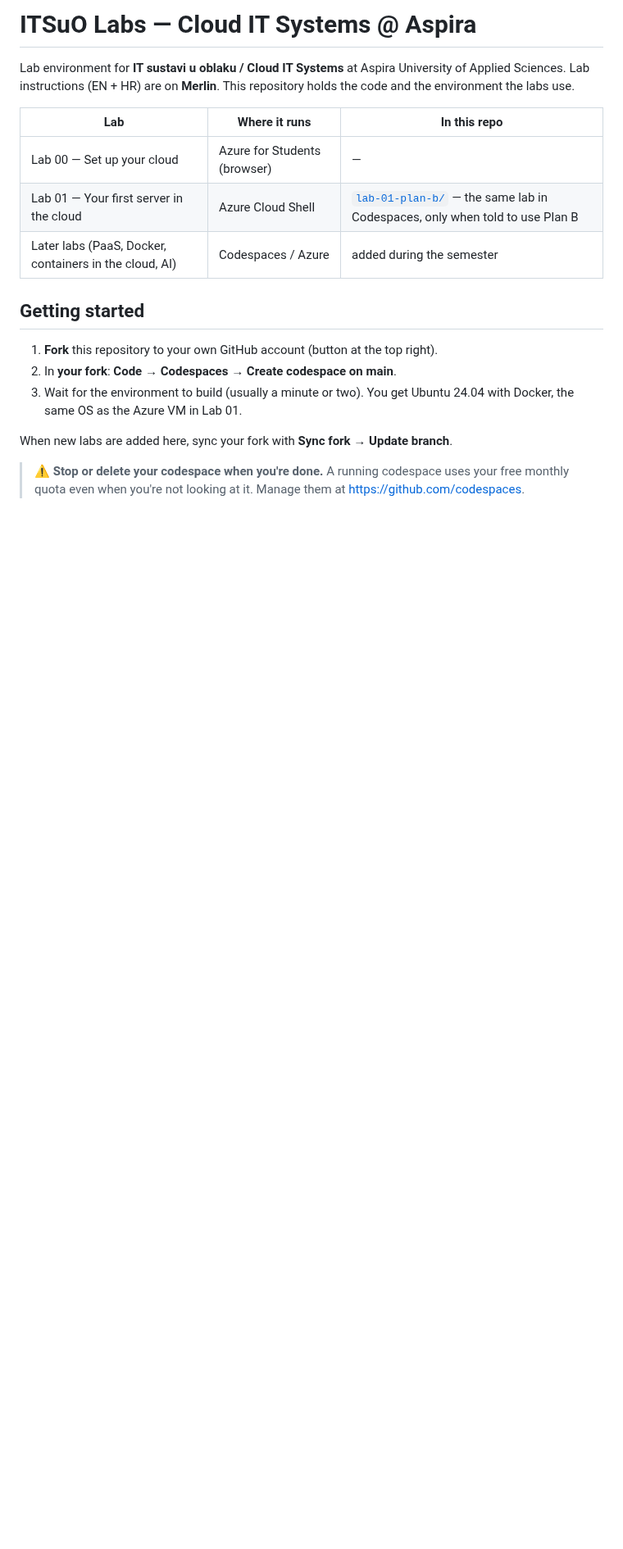
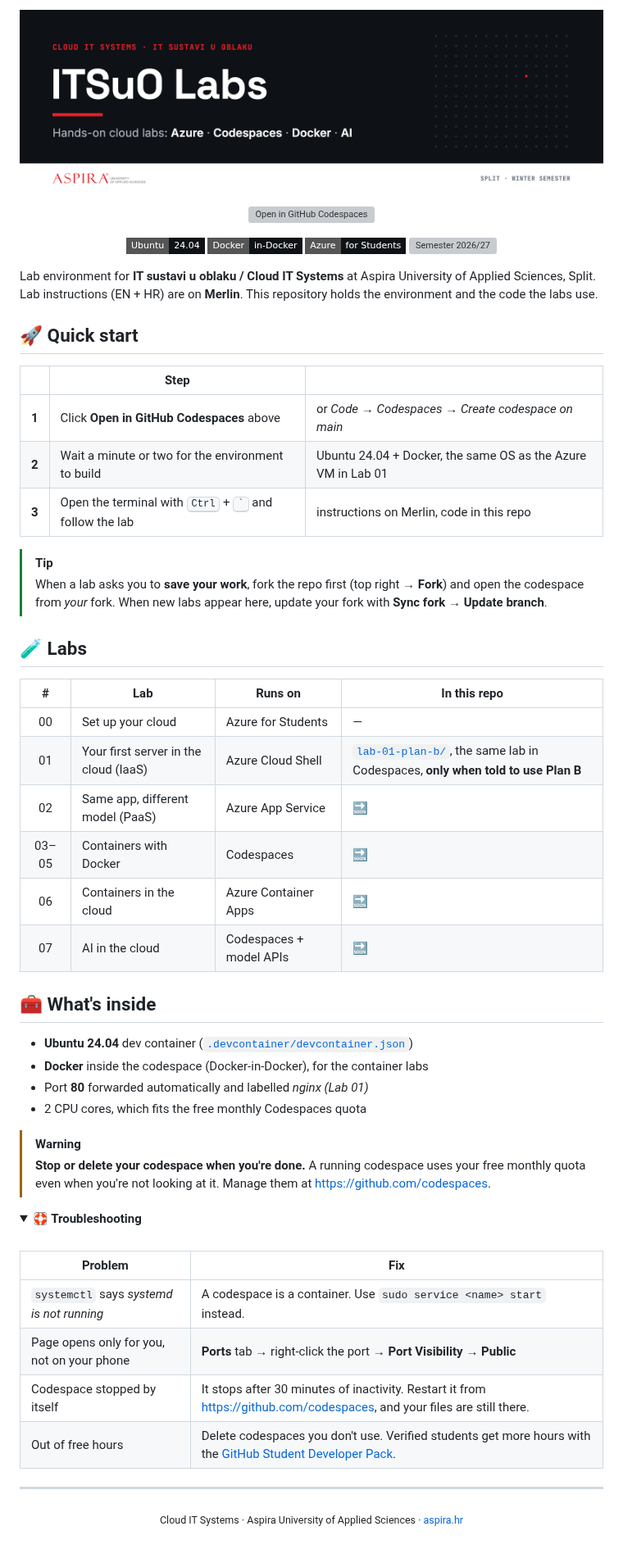
Before and after one commit to aprojic/Cloud-Computing, a Markdown page: README.md, the part around the change. Shown at 82% size. Rendered like a GitHub page; pictures changed too: .github/banner.png (added); folded sections open; badges without logos; blank space fills up the shorter version; grey boxes are pictures that could not be loaded.

Commit message:
README: banner, Codespaces button, labs table, tips and troubleshooting
Signed-off-by: Ante Projić <anteprojic@gmail.com>

```diff
--- a/README.md
+++ b/README.md
@@ -1,21 +1,70 @@
-# ITSuO Labs — Cloud IT Systems @ Aspira
+<p align="center">
+  <img src=".github/banner.png" alt="ITSuO Labs — Cloud IT Systems at Aspira University of Applied Sciences" width="100%">
+</p>
 
-Lab environment for **IT sustavi u oblaku / Cloud IT Systems** at Aspira University of Applied Sciences.
-Lab instructions (EN + HR) are on **Merlin**. This repository holds the code and the environment the labs use.
+<p align="center">
+  <a href="https://codespaces.new/aprojic/ITSuO-labs?quickstart=1"><img src="https://github.com/codespaces/badge.svg" alt="Open in GitHub Codespaces" height="32"></a>
+</p>
 
-| Lab | Where it runs | In this repo |
-|---|---|---|
-| Lab 00 — Set up your cloud | Azure for Students (browser) | — |
-| Lab 01 — Your first server in the cloud | Azure Cloud Shell | [`lab-01-plan-b/`](lab-01-plan-b/) — the same lab in Codespaces, only when told to use Plan B |
-| Later labs (PaaS, Docker, containers in the cloud, AI) | Codespaces / Azure | added during the semester |
+<p align="center">
+  <img src="https://img.shields.io/badge/Ubuntu-24.04-0E1116?style=flat-square&logo=ubuntu&logoColor=white" alt="Ubuntu 24.04">
+  <img src="https://img.shields.io/badge/Docker-in--Docker-0E1116?style=flat-square&logo=docker&logoColor=white" alt="Docker">
+  <img src="https://img.shields.io/badge/Azure-for%20Students-0E1116?style=flat-square&logo=microsoftazure&logoColor=white" alt="Azure for Students">
+  <img src="https://img.shields.io/badge/semester-2026%2F27-E82028?style=flat-square" alt="Semester 2026/27">
+</p>
 
-## Getting started
+Lab environment for **IT sustavi u oblaku / Cloud IT Systems** at Aspira University of Applied Sciences, Split.
+Lab instructions (EN + HR) are on **Merlin**. This repository holds the environment and the code the labs use.
 
-1. **Fork** this repository to your own GitHub account (button at the top right).
-2. In **your fork**: **Code → Codespaces → Create codespace on main**.
-3. Wait for the environment to build (usually a minute or two). You get Ubuntu 24.04 with Docker, the same OS as the Azure VM in Lab 01.
+## 🚀 Quick start
 
-When new labs are added here, sync your fork with **Sync fork → Update branch**.
+| | Step | |
+|:-:|---|---|
+| **1** | Click **Open in GitHub Codespaces** above | or *Code → Codespaces → Create codespace on main* |
+| **2** | Wait a minute or two for the environment to build | Ubuntu 24.04 + Docker, the same OS as the Azure VM in Lab 01 |
+| **3** | Open the terminal with <kbd>Ctrl</kbd> + <kbd>`</kbd> and follow the lab | instructions on Merlin, code in this repo |
 
-> ⚠️ **Stop or delete your codespace when you're done.** A running codespace uses your free monthly quota even when you're not looking at it.
+> [!TIP]
+> When a lab asks you to **save your work**, fork the repo first (top right → **Fork**) and open the codespace from *your* fork. When new labs appear here, update your fork with **Sync fork → Update branch**.
+
+## 🧪 Labs
+
+| # | Lab | Runs on | In this repo |
+|:-:|---|---|---|
+| 00 | Set up your cloud | Azure for Students | — |
+| 01 | Your first server in the cloud (IaaS) | Azure Cloud Shell | [`lab-01-plan-b/`](lab-01-plan-b/), the same lab in Codespaces, **only when told to use Plan B** |
+| 02 | Same app, different model (PaaS) | Azure App Service | 🔜 |
+| 03–05 | Containers with Docker | Codespaces | 🔜 |
+| 06 | Containers in the cloud | Azure Container Apps | 🔜 |
+| 07 | AI in the cloud | Codespaces + model APIs | 🔜 |
+
+## 🧰 What's inside
+
+- **Ubuntu 24.04** dev container ([`.devcontainer/devcontainer.json`](.devcontainer/devcontainer.json))
+- **Docker** inside the codespace (Docker-in-Docker), for the container labs
+- Port **80** forwarded automatically and labelled *nginx (Lab 01)*
+- 2 CPU cores, which fits the free monthly Codespaces quota
+
+> [!WARNING]
+> **Stop or delete your codespace when you're done.** A running codespace uses your free monthly quota even when you're not looking at it.
 > Manage them at <https://github.com/codespaces>.
+
+<details>
+<summary><b>🛟 Troubleshooting</b></summary>
+
+<br>
+
+| Problem | Fix |
+|---|---|
+| `systemctl` says *systemd is not running* | A codespace is a container. Use `sudo service <name> start` instead. |
+| Page opens only for you, not on your phone | **Ports** tab → right-click the port → **Port Visibility → Public** |
+| Codespace stopped by itself | It stops after 30 minutes of inactivity. Restart it from <https://github.com/codespaces>, and your files are still there. |
+| Out of free hours | Delete codespaces you don't use. Verified students get more hours with the [GitHub Student Developer Pack](https://education.github.com/pack). |
+
+</details>
+
+---
+
+<p align="center">
+  <sub>Cloud IT Systems · Aspira University of Applied Sciences · <a href="https://www.aspira.hr">aspira.hr</a></sub>
+</p>
```
Also changed, not shown: lab-01-plan-b/README.md (+1 -1 lines), 1 other file.
